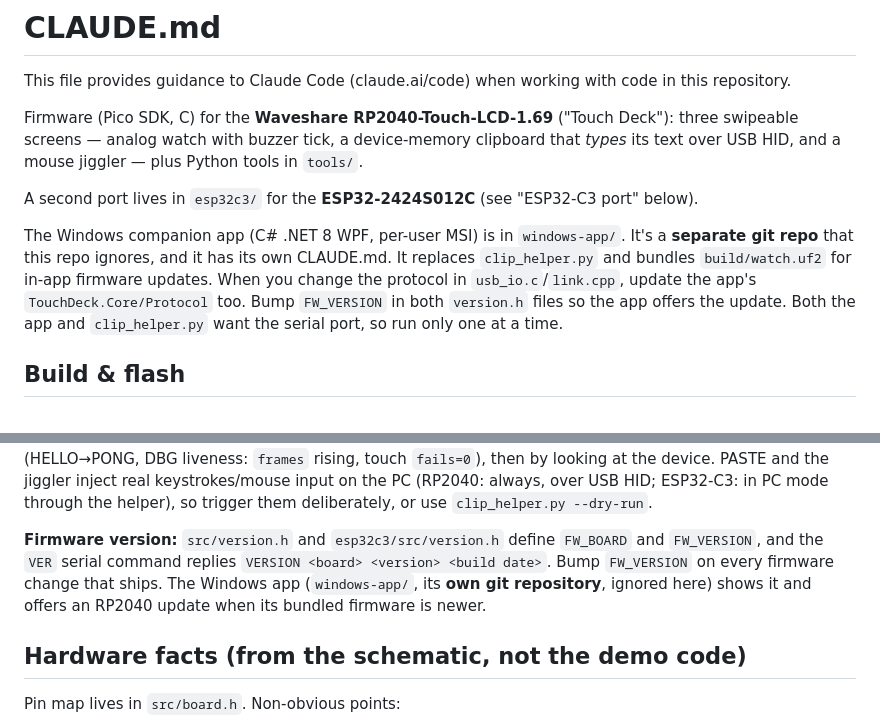
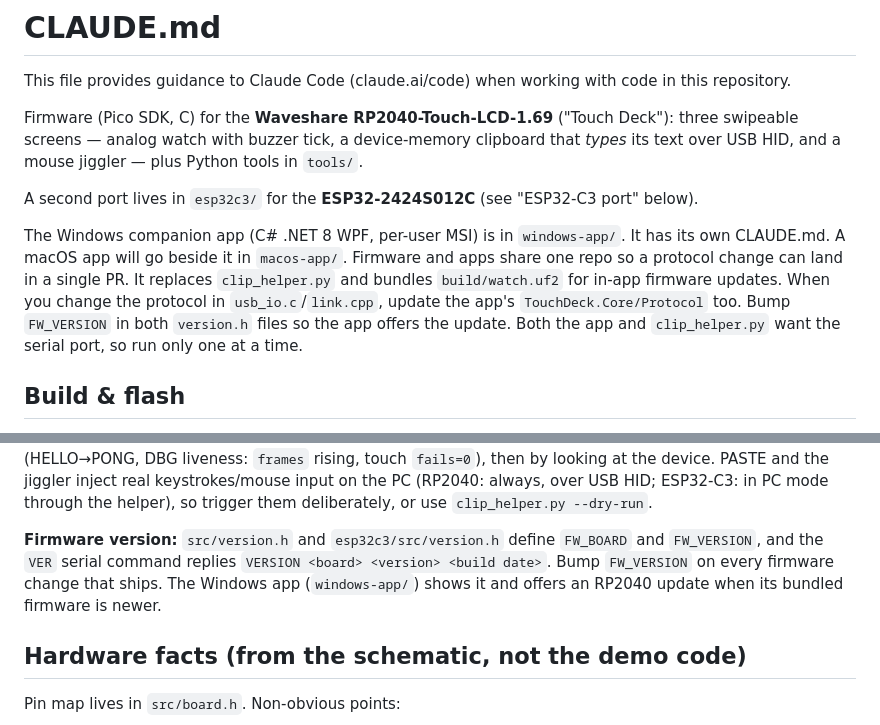
Before and after one commit to SynexyConsulting/TouchDeck, a Markdown page: CLAUDE.md, 2 parts joined by grey strips. Rendered like a GitHub page.

```diff
--- a/CLAUDE.md
+++ b/CLAUDE.md
@@ -6,7 +6,7 @@ Firmware (Pico SDK, C) for the **Waveshare RP2040-Touch-LCD-1.69** ("Touch Deck"
 
 A second port lives in `esp32c3/` for the **ESP32-2424S012C** (see "ESP32-C3 port" below).
 
-The Windows companion app (C# .NET 8 WPF, per-user MSI) is in `windows-app/`. It's a **separate git repo** that this repo ignores, and it has its own CLAUDE.md. It replaces `clip_helper.py` and bundles `build/watch.uf2` for in-app firmware updates. When you change the protocol in `usb_io.c`/`link.cpp`, update the app's `TouchDeck.Core/Protocol` too. Bump `FW_VERSION` in both `version.h` files so the app offers the update. Both the app and `clip_helper.py` want the serial port, so run only one at a time.
+The Windows companion app (C# .NET 8 WPF, per-user MSI) is in `windows-app/`. It has its own CLAUDE.md. A macOS app will go beside it in `macos-app/`. Firmware and apps share one repo so a protocol change can land in a single PR. It replaces `clip_helper.py` and bundles `build/watch.uf2` for in-app firmware updates. When you change the protocol in `usb_io.c`/`link.cpp`, update the app's `TouchDeck.Core/Protocol` too. Bump `FW_VERSION` in both `version.h` files so the app offers the update. Both the app and `clip_helper.py` want the serial port, so run only one at a time.
 
 ## Build & flash
 
@@ -24,7 +24,7 @@ PC helper: `py tools\clip_helper.py` or `python tools/clip_helper.py`. On this P
 
 **Tests:** `py -m pytest tools/tests -q`. The unit tests (helper protocol, SendInput injector, font generator, and that every UI label fits its button or circle chord) always run. The board tests in `test_board_*.py` drive the **ESP32-C3** over its serial port and skip when it isn't connected; see the ESP32-C3 section. The RP2040 firmware has no automated tests. Verify it by building, then with the serial protocol from Python (HELLO→PONG, DBG liveness: `frames` rising, touch `fails=0`), then by looking at the device. PASTE and the jiggler inject real keystrokes/mouse input on the PC (RP2040: always, over USB HID; ESP32-C3: in PC mode through the helper), so trigger them deliberately, or use `clip_helper.py --dry-run`.
 
-**Firmware version:** `src/version.h` and `esp32c3/src/version.h` define `FW_BOARD` and `FW_VERSION`, and the `VER` serial command replies `VERSION <board> <version> <build date>`. Bump `FW_VERSION` on every firmware change that ships. The Windows app (`windows-app/`, its **own git repository**, ignored here) shows it and offers an RP2040 update when its bundled firmware is newer.
+**Firmware version:** `src/version.h` and `esp32c3/src/version.h` define `FW_BOARD` and `FW_VERSION`, and the `VER` serial command replies `VERSION <board> <version> <build date>`. Bump `FW_VERSION` on every firmware change that ships. The Windows app (`windows-app/`) shows it and offers an RP2040 update when its bundled firmware is newer.
 
 ## Hardware facts (from the schematic, not the demo code)
 
```
Also changed, not shown: windows-app/CLAUDE.md (+2 -2 lines).
